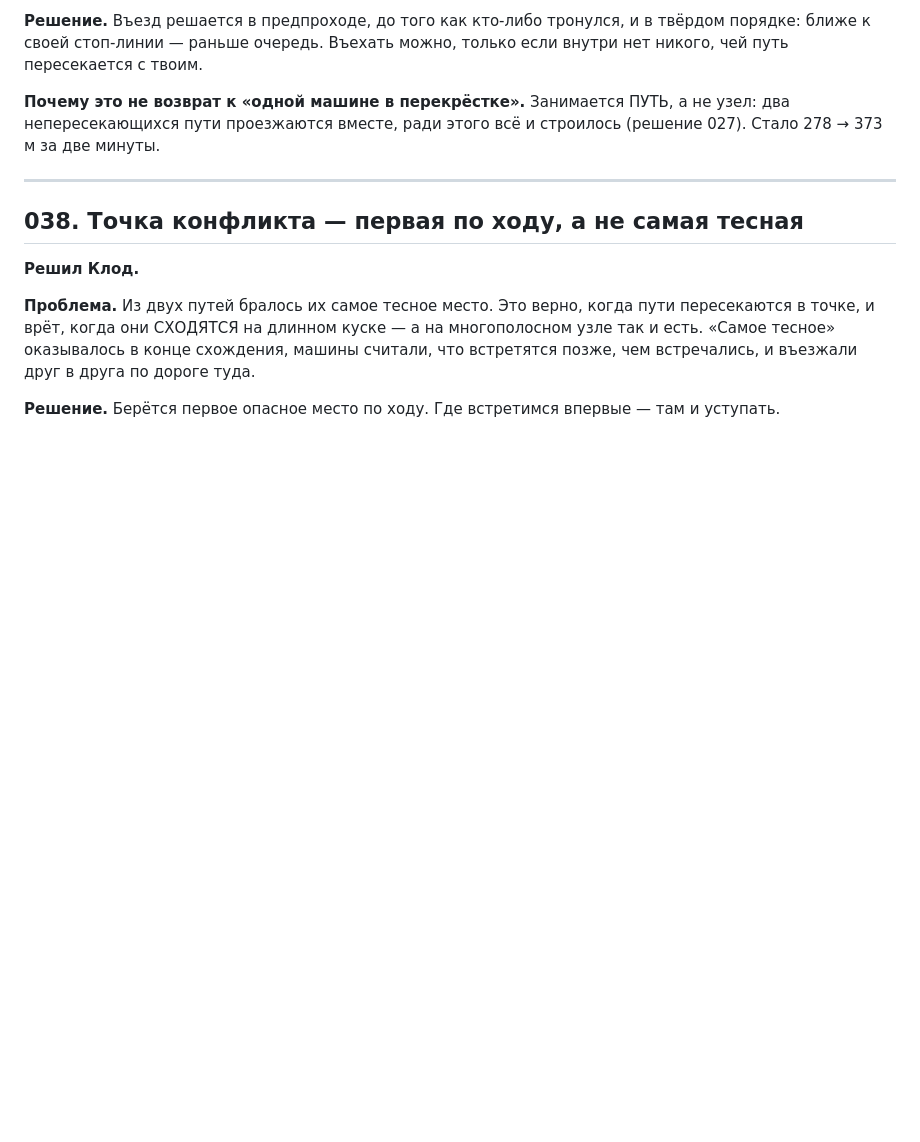
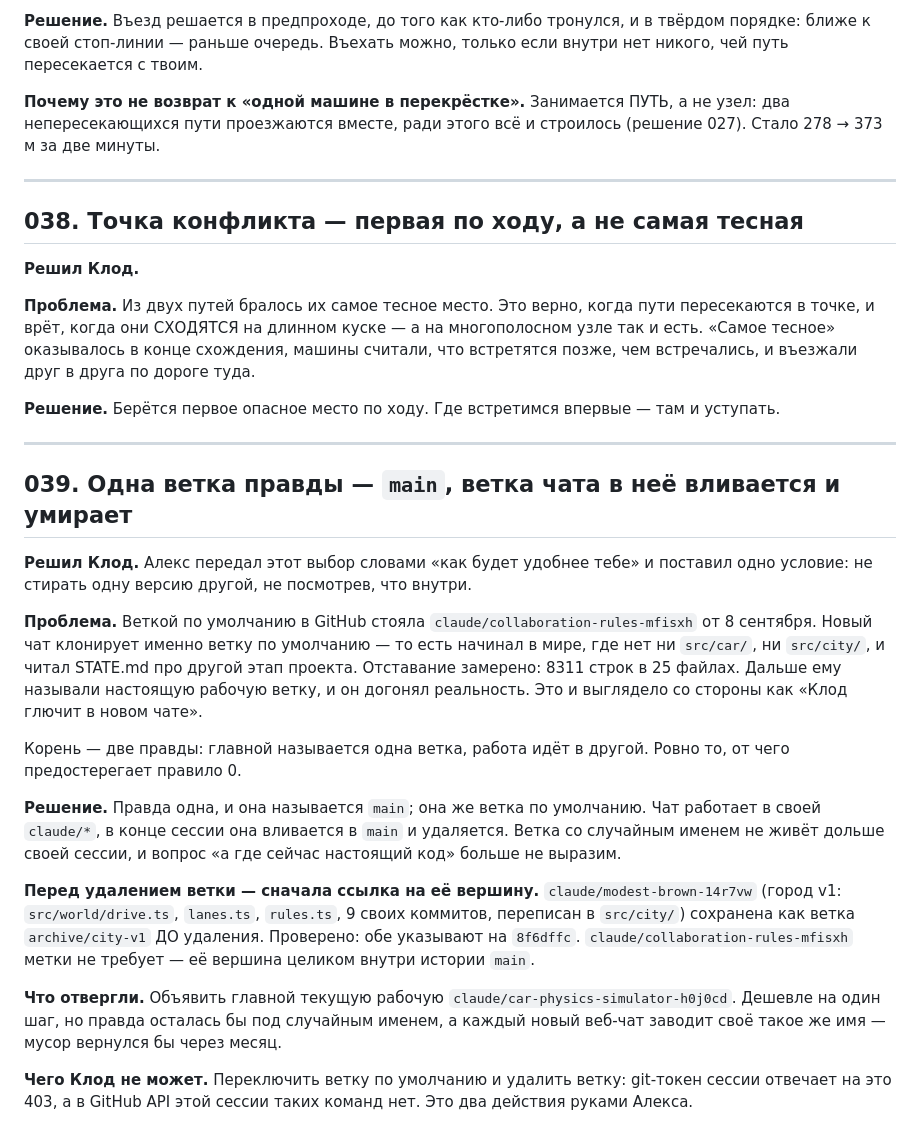
Before and after one commit to depth4/lifeboonremake, a Markdown page: docs/decisions.md, the part around the change. Drawn GitHub-style; blank space fills up the shorter version.

Commit message:
Одна ветка правды: main, и новый чат начинается с неё
Новый чат «глючил» не из-за памяти. Веткой по умолчанию в GitHub стояла
claude/collaboration-rules-mfisxh от 8 сентября — а клонируется именно она.
То есть чат начинал в мире, где нет ни src/car/, ни src/city/, и читал
STATE.md про другой этап проекта. Замерено: отставание 8311 строк
в 25 файлах. Потом ему называли настоящую рабочую ветку, и он догонял.

Корень — две правды: главной называется одна ветка, работа идёт в другой.

Заведена main на 7eebb05 — это и есть вся сегодняшняя работа. Ветка
claude/modest-brown-14r7vw (город v1, 9 своих коммитов) сохранена ДО
удаления как archive/city-v1; проверено, обе указывают на 8f6dffc.
claude/collaboration-rules-mfisxh метки не требует: её вершина целиком
внутри истории main.

Переключить ветку по умолчанию и удалить старые Клод не может — git-токен
сессии отвечает 403, в GitHub API этой сессии таких команд нет. Это
руками Алекса, два действия.

Кода не тронуто ни строки: только STATE.md и журнал решений.

Co-Authored-By: Claude Opus 5 <noreply@anthropic.com>
Claude-Session: https://claude.ai/code/session_017pwF8kkWrMniwLsbRtP8iY

```diff
--- a/docs/decisions.md
+++ b/docs/decisions.md
@@ -1053,3 +1053,41 @@ B ждёт C, C ждёт D, D ждёт A. Каждая въезжала по о
 
 **Решение.** Берётся первое опасное место по ходу. Где встретимся впервые —
 там и уступать.
+
+---
+
+## 039. Одна ветка правды — `main`, ветка чата в неё вливается и умирает
+
+**Решил Клод.** Алекс передал этот выбор словами «как будет удобнее тебе»
+и поставил одно условие: не стирать одну версию другой, не посмотрев, что
+внутри.
+
+**Проблема.** Веткой по умолчанию в GitHub стояла `claude/collaboration-rules-mfisxh`
+от 8 сентября. Новый чат клонирует именно ветку по умолчанию — то есть
+начинал в мире, где нет ни `src/car/`, ни `src/city/`, и читал STATE.md про
+другой этап проекта. Отставание замерено: 8311 строк в 25 файлах. Дальше ему
+называли настоящую рабочую ветку, и он догонял реальность. Это и выглядело
+со стороны как «Клод глючит в новом чате».
+
+Корень — две правды: главной называется одна ветка, работа идёт в другой.
+Ровно то, от чего предостерегает правило 0.
+
+**Решение.** Правда одна, и она называется `main`; она же ветка по умолчанию.
+Чат работает в своей `claude/*`, в конце сессии она вливается в `main`
+и удаляется. Ветка со случайным именем не живёт дольше своей сессии,
+и вопрос «а где сейчас настоящий код» больше не выразим.
+
+**Перед удалением ветки — сначала ссылка на её вершину.** `claude/modest-brown-14r7vw`
+(город v1: `src/world/drive.ts`, `lanes.ts`, `rules.ts`, 9 своих коммитов,
+переписан в `src/city/`) сохранена как ветка `archive/city-v1` ДО удаления.
+Проверено: обе указывают на `8f6dffc`. `claude/collaboration-rules-mfisxh`
+метки не требует — её вершина целиком внутри истории `main`.
+
+**Что отвергли.** Объявить главной текущую рабочую
+`claude/car-physics-simulator-h0j0cd`. Дешевле на один шаг, но правда
+осталась бы под случайным именем, а каждый новый веб-чат заводит своё такое
+же имя — мусор вернулся бы через месяц.
+
+**Чего Клод не может.** Переключить ветку по умолчанию и удалить ветку:
+git-токен сессии отвечает на это 403, а в GitHub API этой сессии таких
+команд нет. Это два действия руками Алекса.
```
Also changed, not shown: STATE.md (+10 -2 lines).
